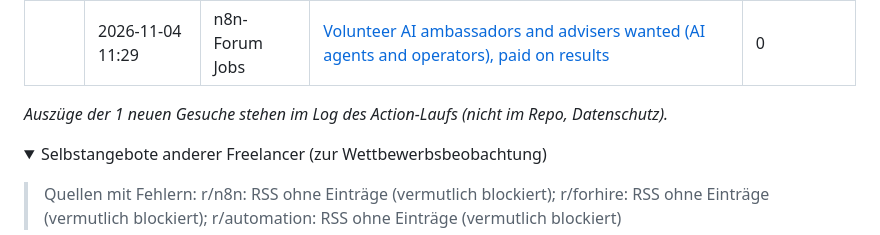
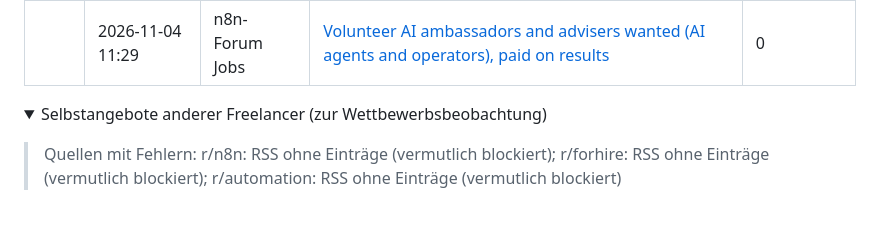
Before and after one commit to wsd-bartek/ai-test, a Markdown page: leads/radar.md, the part around one of its changes. Drawn GitHub-style; folded sections open; blank space fills up the shorter version.

Commit message:
chore: update lead radar

```diff
--- a/leads/radar.md
+++ b/leads/radar.md
@@ -21,7 +21,6 @@ Automatisch aktualisiert (GitHub Actions). Öffentliche Gesuche der letzten 10 T
 |  | 2026-11-04 11:29 | n8n-Forum Jobs | [Volunteer AI ambassadors and advisers wanted (AI agents and operators), paid on results](https://community.n8n.io/t/volunteer-ai-ambassadors-and-advisers-wanted-ai-agents-and-operators-paid-on-results/326558) | 0 |
 
 
-_Auszüge der 1 neuen Gesuche stehen im Log des Action-Laufs (nicht im Repo, Datenschutz)._
 
 <details><summary>Selbstangebote anderer Freelancer (zur Wettbewerbsbeobachtung)</summary>
 
```
Also changed, not shown: other parts of leads/radar.md (+1 -1 lines).
